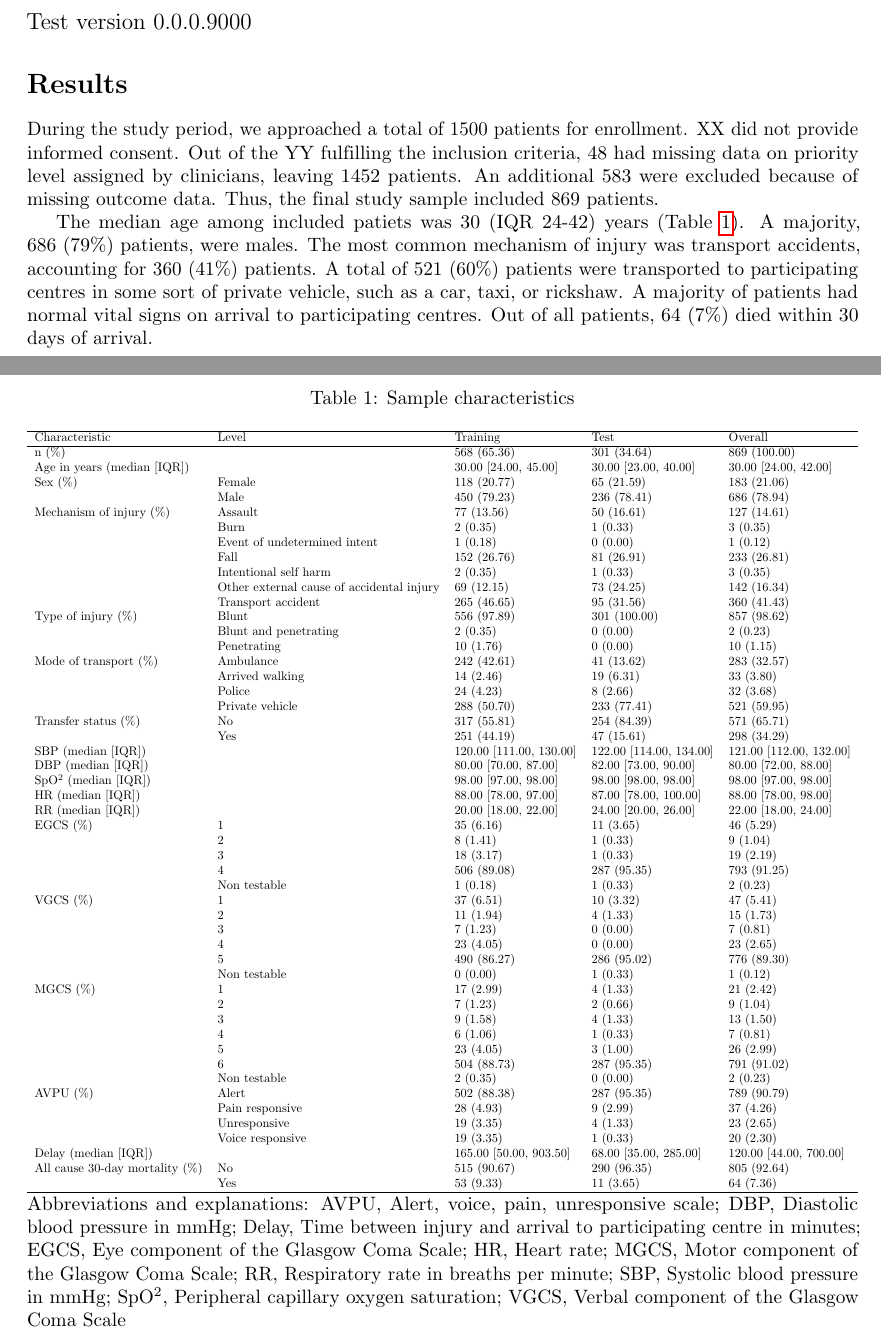
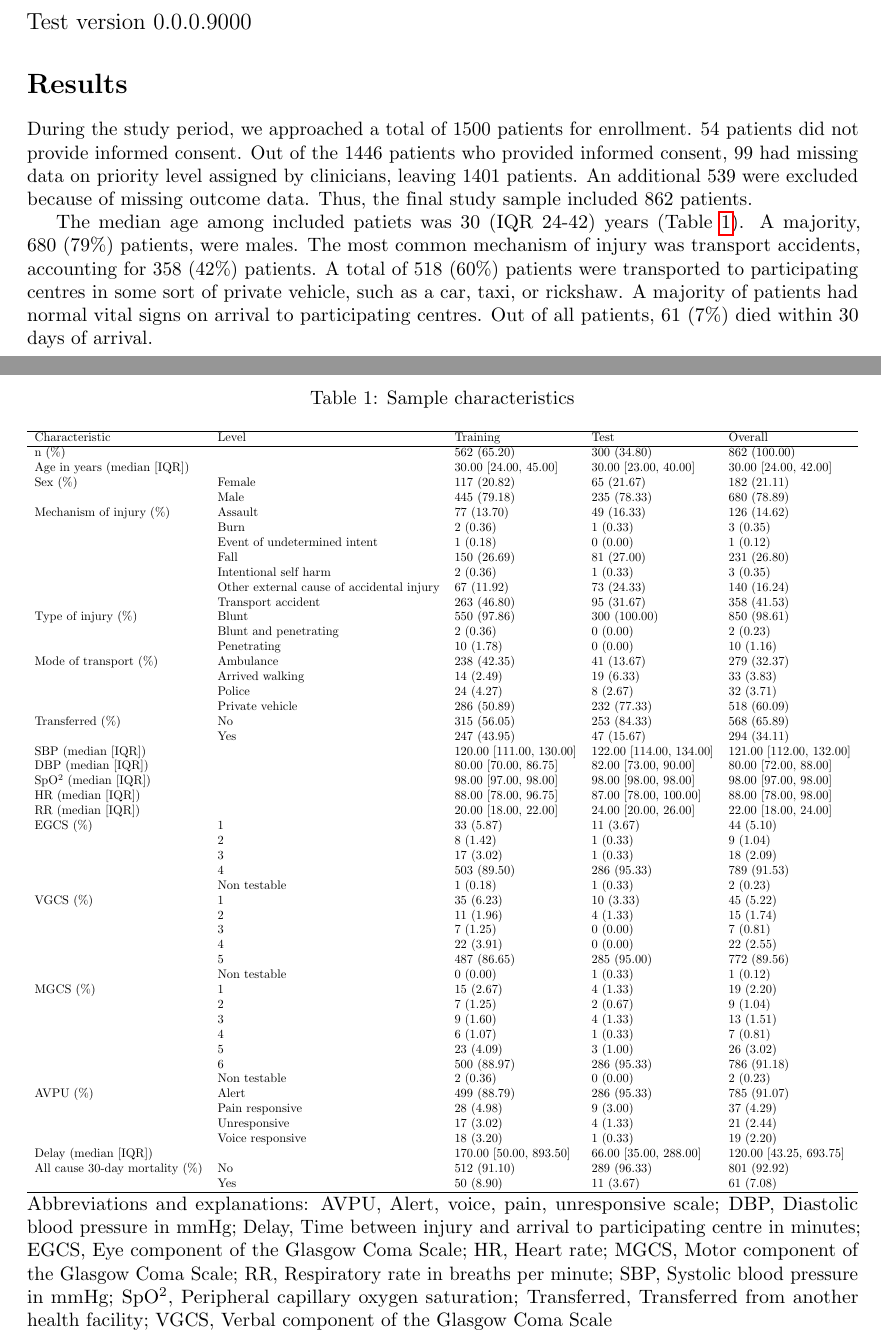
Before and after one commit to itslwg/superlearnerr, a LaTeX document (superlearner_vs_clinicians_manuscript_0.0.0.9000.tex): two parts of pages 1 and 2 of 2, joined at a grey line, cut so that both start at the same text. Compiled offline with pdfLaTeX.

Commit message:
added consent criterion to manuscript
Former-commit-id: b39e4a765b74aae5a3945770203af17473c35dad

```diff
--- a/superlearner_vs_clinicians_manuscript_0.0.0.9000.tex
+++ b/superlearner_vs_clinicians_manuscript_0.0.0.9000.tex
@@ -82,25 +82,26 @@
 % ** Results
 \section*{Results}
 During the study period, we approached a total of 1500 patients
-for enrollment. XX did not provide informed consent. Out of the YY fulfilling
-the inclusion criteria, 48 had missing data on priority level
-assigned by clinicians, leaving 1452
-patients. An additional 583 were excluded because of missing outcome
+for enrollment. 54 patients did
+not provide informed consent. Out of the 1446
+patients who provided informed consent, 99 had missing data on priority level
+assigned by clinicians, leaving 1401
+patients. An additional 539 were excluded because of missing outcome
 data. Thus, the final study sample included
-869 patients.
+862 patients.
 
 The median age among included patiets was 30 (IQR 24-42) years (Table
-\ref{tab:sample-characteristics}). A majority, 686 (79\%)
+\ref{tab:sample-characteristics}). A majority, 680 (79\%)
 patients, were males. The most common mechanism of injury was transport
-accidents, accounting for 360 (41\%)
-patients. A total of 521 (60\%) patients were
+accidents, accounting for 358 (42\%)
+patients. A total of 518 (60\%) patients were
 transported to participating centres in some sort of private vehicle, such as a
 car, taxi, or rickshaw. A majority of patients had normal vital signs on arrival
-to participating centres. Out of all patients, 64 (7\%)
+to participating centres. Out of all patients, 61 (7\%)
 died within 30 days of arrival.
 
 % latex table generated in R 3.3.3 by xtable 1.8-2 package
-% Fri May 18 17:05:38 2018
+% Fri May 18 17:34:44 2018
 \begin{table}[ht]
 \centering
 \caption{Sample characteristics}
@@ -119 +116,0 @@ n (\%) &  & 568 (65.36) & 301 (34.64) & 869 (100.00) \\
-   & Burn & 2 (0.35) & 1 (0.33) & 3 (0.35) \\
@@ -120,51 +120,52 @@ n (\%) &  & 568 (65.36) & 301 (34.64) & 869 (100.00) \\
+   & Burn & 2 (0.36) & 1 (0.33) & 3 (0.35) \\
    & Event of undetermined intent & 1 (0.18) & 0 (0.00) & 1 (0.12) \\
-   & Fall & 152 (26.76) & 81 (26.91) & 233 (26.81) \\
-   & Intentional self harm & 2 (0.35) & 1 (0.33) & 3 (0.35) \\
-   & Other external cause of accidental injury & 69 (12.15) & 73 (24.25) & 142 (16.34) \\
-   & Transport accident & 265 (46.65) & 95 (31.56) & 360 (41.43) \\
-  Type of injury (\%) & Blunt & 556 (97.89) & 301 (100.00) & 857 (98.62) \\
-   & Blunt and penetrating & 2 (0.35) & 0 (0.00) & 2 (0.23) \\
-   & Penetrating & 10 (1.76) & 0 (0.00) & 10 (1.15) \\
-  Mode of transport (\%) & Ambulance & 242 (42.61) & 41 (13.62) & 283 (32.57) \\
-   & Arrived walking & 14 (2.46) & 19 (6.31) & 33 (3.80) \\
-   & Police & 24 (4.23) & 8 (2.66) & 32 (3.68) \\
-   & Private vehicle & 288 (50.70) & 233 (77.41) & 521 (59.95) \\
-  Transfer status (\%) & No & 317 (55.81) & 254 (84.39) & 571 (65.71) \\
-   & Yes & 251 (44.19) & 47 (15.61) & 298 (34.29) \\
+   & Fall & 150 (26.69) & 81 (27.00) & 231 (26.80) \\
+   & Intentional self harm & 2 (0.36) & 1 (0.33) & 3 (0.35) \\
+   & Other external cause of accidental injury & 67 (11.92) & 73 (24.33) & 140 (16.24) \\
+   & Transport accident & 263 (46.80) & 95 (31.67) & 358 (41.53) \\
+  Type of injury (\%) & Blunt & 550 (97.86) & 300 (100.00) & 850 (98.61) \\
+   & Blunt and penetrating & 2 (0.36) & 0 (0.00) & 2 (0.23) \\
+   & Penetrating & 10 (1.78) & 0 (0.00) & 10 (1.16) \\
+  Mode of transport (\%) & Ambulance & 238 (42.35) & 41 (13.67) & 279 (32.37) \\
+   & Arrived walking & 14 (2.49) & 19 (6.33) & 33 (3.83) \\
+   & Police & 24 (4.27) & 8 (2.67) & 32 (3.71) \\
+   & Private vehicle & 286 (50.89) & 232 (77.33) & 518 (60.09) \\
+  Transferred (\%) & No & 315 (56.05) & 253 (84.33) & 568 (65.89) \\
+   & Yes & 247 (43.95) & 47 (15.67) & 294 (34.11) \\
   SBP (median [IQR]) &  & 120.00 [111.00, 130.00] & 122.00 [114.00, 134.00] & 121.00 [112.00, 132.00] \\
-  DBP (median [IQR]) &  & 80.00 [70.00, 87.00] & 82.00 [73.00, 90.00] & 80.00 [72.00, 88.00] \\
+  DBP (median [IQR]) &  & 80.00 [70.00, 86.75] & 82.00 [73.00, 90.00] & 80.00 [72.00, 88.00] \\
   SpO\textsuperscript{2} (median [IQR]) &  & 98.00 [97.00, 98.00] & 98.00 [98.00, 98.00] & 98.00 [97.00, 98.00] \\
-  HR (median [IQR]) &  & 88.00 [78.00, 97.00] & 87.00 [78.00, 100.00] & 88.00 [78.00, 98.00] \\
+  HR (median [IQR]) &  & 88.00 [78.00, 96.75] & 87.00 [78.00, 100.00] & 88.00 [78.00, 98.00] \\
   RR (median [IQR]) &  & 20.00 [18.00, 22.00] & 24.00 [20.00, 26.00] & 22.00 [18.00, 24.00] \\
-  EGCS (\%) & 1 & 35 (6.16) & 11 (3.65) & 46 (5.29) \\
-   & 2 & 8 (1.41) & 1 (0.33) & 9 (1.04) \\
-   & 3 & 18 (3.17) & 1 (0.33) & 19 (2.19) \\
-   & 4 & 506 (89.08) & 287 (95.35) & 793 (91.25) \\
+  EGCS (\%) & 1 & 33 (5.87) & 11 (3.67) & 44 (5.10) \\
+   & 2 & 8 (1.42) & 1 (0.33) & 9 (1.04) \\
+   & 3 & 17 (3.02) & 1 (0.33) & 18 (2.09) \\
+   & 4 & 503 (89.50) & 286 (95.33) & 789 (91.53) \\
    & Non testable & 1 (0.18) & 1 (0.33) & 2 (0.23) \\
-  VGCS (\%) & 1 & 37 (6.51) & 10 (3.32) & 47 (5.41) \\
-   & 2 & 11 (1.94) & 4 (1.33) & 15 (1.73) \\
-   & 3 & 7 (1.23) & 0 (0.00) & 7 (0.81) \\
-   & 4 & 23 (4.05) & 0 (0.00) & 23 (2.65) \\
-   & 5 & 490 (86.27) & 286 (95.02) & 776 (89.30) \\
+  VGCS (\%) & 1 & 35 (6.23) & 10 (3.33) & 45 (5.22) \\
+   & 2 & 11 (1.96) & 4 (1.33) & 15 (1.74) \\
+   & 3 & 7 (1.25) & 0 (0.00) & 7 (0.81) \\
+   & 4 & 22 (3.91) & 0 (0.00) & 22 (2.55) \\
+   & 5 & 487 (86.65) & 285 (95.00) & 772 (89.56) \\
    & Non testable & 0 (0.00) & 1 (0.33) & 1 (0.12) \\
-  MGCS (\%) & 1 & 17 (2.99) & 4 (1.33) & 21 (2.42) \\
-   & 2 & 7 (1.23) & 2 (0.66) & 9 (1.04) \\
-   & 3 & 9 (1.58) & 4 (1.33) & 13 (1.50) \\
-   & 4 & 6 (1.06) & 1 (0.33) & 7 (0.81) \\
-   & 5 & 23 (4.05) & 3 (1.00) & 26 (2.99) \\
-   & 6 & 504 (88.73) & 287 (95.35) & 791 (91.02) \\
-   & Non testable & 2 (0.35) & 0 (0.00) & 2 (0.23) \\
-  AVPU (\%) & Alert & 502 (88.38) & 287 (95.35) & 789 (90.79) \\
-   & Pain responsive & 28 (4.93) & 9 (2.99) & 37 (4.26) \\
-   & Unresponsive & 19 (3.35) & 4 (1.33) & 23 (2.65) \\
-   & Voice responsive & 19 (3.35) & 1 (0.33) & 20 (2.30) \\
-  Delay (median [IQR]) &  & 165.00 [50.00, 903.50] & 68.00 [35.00, 285.00] & 120.00 [44.00, 700.00] \\
-  All cause 30-day mortality (\%) & No & 515 (90.67) & 290 (96.35) & 805 (92.64) \\
-   & Yes & 53 (9.33) & 11 (3.65) & 64 (7.36) \\
+  MGCS (\%) & 1 & 15 (2.67) & 4 (1.33) & 19 (2.20) \\
+   & 2 & 7 (1.25) & 2 (0.67) & 9 (1.04) \\
+   & 3 & 9 (1.60) & 4 (1.33) & 13 (1.51) \\
+   & 4 & 6 (1.07) & 1 (0.33) & 7 (0.81) \\
+   & 5 & 23 (4.09) & 3 (1.00) & 26 (3.02) \\
+   & 6 & 500 (88.97) & 286 (95.33) & 786 (91.18) \\
+   & Non testable & 2 (0.36) & 0 (0.00) & 2 (0.23) \\
+  AVPU (\%) & Alert & 499 (88.79) & 286 (95.33) & 785 (91.07) \\
+   & Pain responsive & 28 (4.98) & 9 (3.00) & 37 (4.29) \\
+   & Unresponsive & 17 (3.02) & 4 (1.33) & 21 (2.44) \\
+   & Voice responsive & 18 (3.20) & 1 (0.33) & 19 (2.20) \\
+  Delay (median [IQR]) &  & 170.00 [50.00, 893.50] & 66.00 [35.00, 288.00] & 120.00 [43.25, 693.75] \\
+  All cause 30-day mortality (\%) & No & 512 (91.10) & 289 (96.33) & 801 (92.92) \\
+   & Yes & 50 (8.90) & 11 (3.67) & 61 (7.08) \\
    \hline
 \end{tabular}
 \end{adjustbox}
-\caption*{Abbreviations and explanations: AVPU, Alert, voice, pain, unresponsive scale; DBP, Diastolic blood pressure in mmHg; Delay, Time between injury and arrival to participating centre in minutes; EGCS, Eye component of the Glasgow Coma Scale; HR, Heart rate; MGCS, Motor component of the Glasgow Coma Scale; RR, Respiratory rate in breaths per minute; SBP, Systolic blood pressure in mmHg; SpO\textsuperscript{2}, Peripheral capillary oxygen saturation; VGCS, Verbal component of the Glasgow Coma Scale}
+\caption*{Abbreviations and explanations: AVPU, Alert, voice, pain, unresponsive scale; DBP, Diastolic blood pressure in mmHg; Delay, Time between injury and arrival to participating centre in minutes; EGCS, Eye component of the Glasgow Coma Scale; HR, Heart rate; MGCS, Motor component of the Glasgow Coma Scale; RR, Respiratory rate in breaths per minute; SBP, Systolic blood pressure in mmHg; SpO\textsuperscript{2}, Peripheral capillary oxygen saturation; Transferred, Transferred from another health facility; VGCS, Verbal component of the Glasgow Coma Scale}
 \end{table}
 
 
```
Also changed, not shown: superlearner_vs_clinicians_manuscript_0.0.0.9000.pdf, superlearner_vs_clinicians_manuscript_0.0.0.9000.tex (8 more changed lines), 2 other files.
